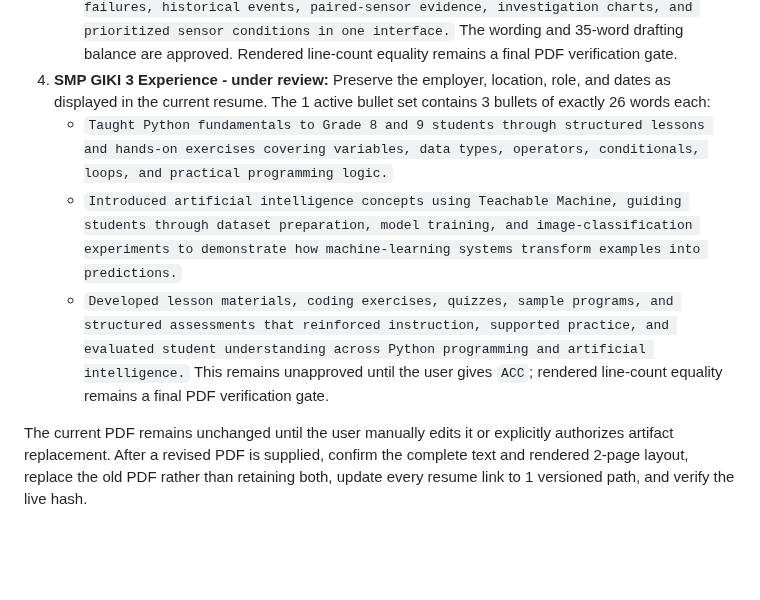
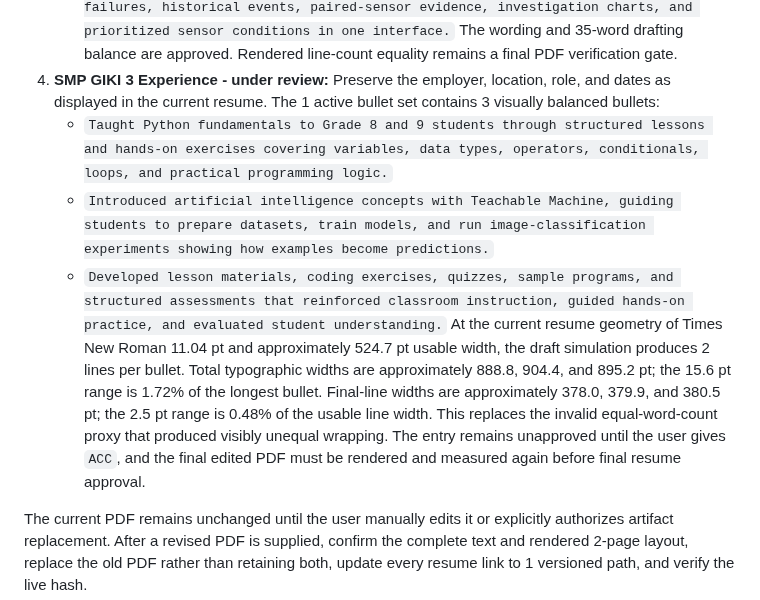
Before and after one commit to mthufailsamas/mthufailsamas.github.io, a Markdown page: PROJECT.md, the part around the change. Drawn GitHub-style; blank space fills up the shorter version.

Commit message:
Measure resume bullets by rendered width

```diff
--- a/PROJECT.md
+++ b/PROJECT.md
@@ -145,20 +145,25 @@ new material information changes the decision.
    equality remains a final PDF verification gate.
 4. **SMP GIKI 3 Experience - under review:** Preserve the employer, location,
    role, and dates as displayed in the current resume. The 1 active bullet set
-   contains 3 bullets of exactly 26 words each:
+   contains 3 visually balanced bullets:
    - `Taught Python fundamentals to Grade 8 and 9 students through structured
      lessons and hands-on exercises covering variables, data types, operators,
      conditionals, loops, and practical programming logic.`
-   - `Introduced artificial intelligence concepts using Teachable Machine,
-     guiding students through dataset preparation, model training, and
-     image-classification experiments to demonstrate how machine-learning
-     systems transform examples into predictions.`
+   - `Introduced artificial intelligence concepts with Teachable Machine,
+     guiding students to prepare datasets, train models, and run
+     image-classification experiments showing how examples become predictions.`
    - `Developed lesson materials, coding exercises, quizzes, sample programs,
-     and structured assessments that reinforced instruction, supported
-     practice, and evaluated student understanding across Python programming
-     and artificial intelligence.`
-   This remains unapproved until the user gives `ACC`; rendered line-count
-   equality remains a final PDF verification gate.
+     and structured assessments that reinforced classroom instruction, guided
+     hands-on practice, and evaluated student understanding.`
+   At the current resume geometry of Times New Roman 11.04 pt and approximately
+   524.7 pt usable width, the draft simulation produces 2 lines per bullet.
+   Total typographic widths are approximately 888.8, 904.4, and 895.2 pt; the
+   15.6 pt range is 1.72% of the longest bullet. Final-line widths are
+   approximately 378.0, 379.9, and 380.5 pt; the 2.5 pt range is 0.48% of the
+   usable line width. This replaces the invalid equal-word-count proxy that
+   produced visibly unequal wrapping. The entry remains unapproved until the
+   user gives `ACC`, and the final edited PDF must be rendered and measured
+   again before final resume approval.
 
 The current PDF remains unchanged until the user manually edits it or
 explicitly authorizes artifact replacement. After a revised PDF is supplied,
```
Also changed, not shown: AGENTS.md (+17 -12 lines).
